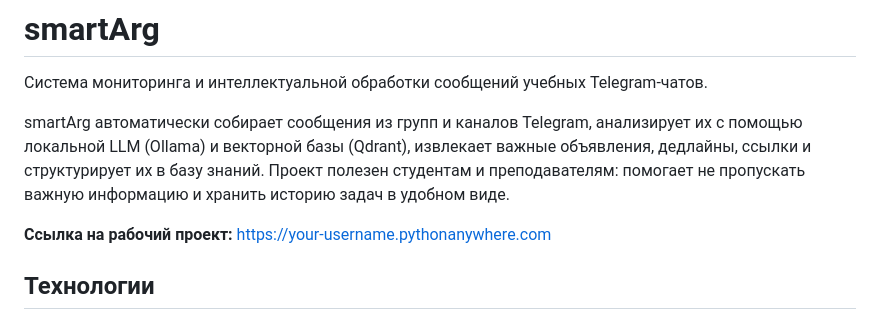
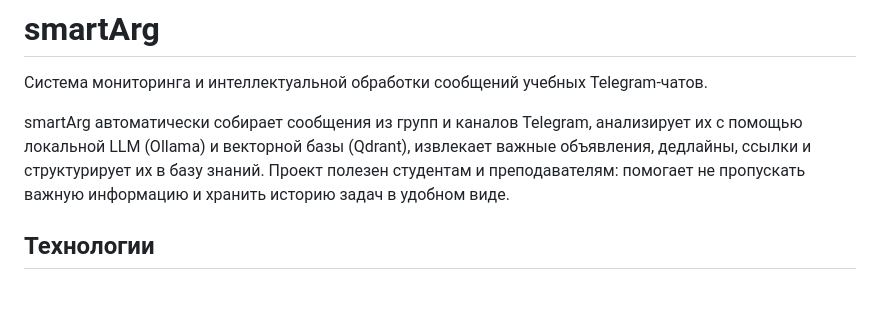
Before and after one commit to JustError40/smartArg, a Markdown page: README.md, the part around the change. Drawn GitHub-style; blank space fills up the shorter version.

```diff
--- a/README.md
+++ b/README.md
@@ -3,7 +3,7 @@
 
 smartArg автоматически собирает сообщения из групп и каналов Telegram, анализирует их с помощью локальной LLM (Ollama) и векторной базы (Qdrant), извлекает важные объявления, дедлайны, ссылки и структурирует их в базу знаний. Проект полезен студентам и преподавателям: помогает не пропускать важную информацию и хранить историю задач в удобном виде.
 
-**Ссылка на рабочий проект:** https://your-username.pythonanywhere.com
+
 
 ## Технологии
 * **Python 3.10**
```
